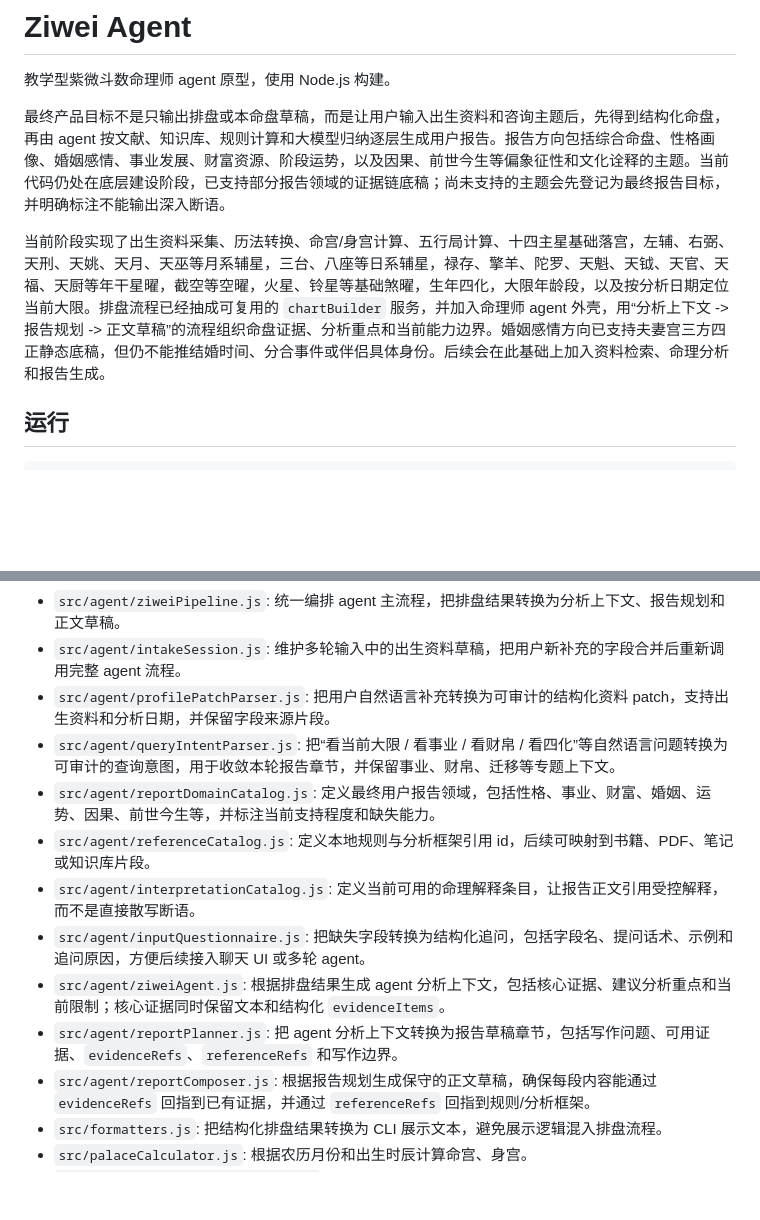
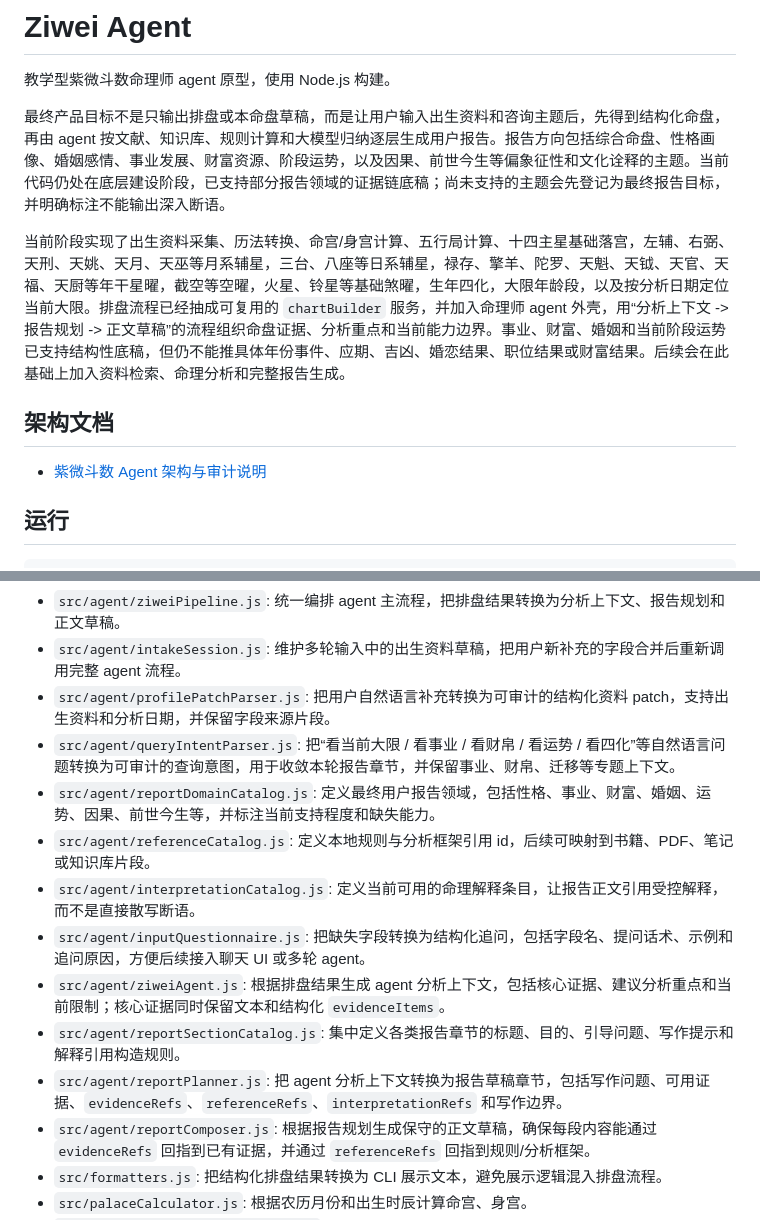
Before and after one commit to BlankLife886/ziwei-agent, a Markdown page: README.md, 2 parts joined by grey strips. Rendered like a GitHub page; blank space fills up the shorter version.

Commit message:
Document agent architecture and report boundaries

```diff
--- a/README.md
+++ b/README.md
@@ -4,7 +4,11 @@
 
 最终产品目标不是只输出排盘或本命盘草稿，而是让用户输入出生资料和咨询主题后，先得到结构化命盘，再由 agent 按文献、知识库、规则计算和大模型归纳逐层生成用户报告。报告方向包括综合命盘、性格画像、婚姻感情、事业发展、财富资源、阶段运势，以及因果、前世今生等偏象征性和文化诠释的主题。当前代码仍处在底层建设阶段，已支持部分报告领域的证据链底稿；尚未支持的主题会先登记为最终报告目标，并明确标注不能输出深入断语。
 
-当前阶段实现了出生资料采集、历法转换、命宫/身宫计算、五行局计算、十四主星基础落宫，左辅、右弼、天刑、天姚、天月、天巫等月系辅星，三台、八座等日系辅星，禄存、擎羊、陀罗、天魁、天钺、天官、天福、天厨等年干星曜，截空等空曜，火星、铃星等基础煞曜，生年四化，大限年龄段，以及按分析日期定位当前大限。排盘流程已经抽成可复用的 `chartBuilder` 服务，并加入命理师 agent 外壳，用“分析上下文 -> 报告规划 -> 正文草稿”的流程组织命盘证据、分析重点和当前能力边界。婚姻感情方向已支持夫妻宫三方四正静态底稿，但仍不能推结婚时间、分合事件或伴侣具体身份。后续会在此基础上加入资料检索、命理分析和报告生成。
+当前阶段实现了出生资料采集、历法转换、命宫/身宫计算、五行局计算、十四主星基础落宫，左辅、右弼、天刑、天姚、天月、天巫等月系辅星，三台、八座等日系辅星，禄存、擎羊、陀罗、天魁、天钺、天官、天福、天厨等年干星曜，截空等空曜，火星、铃星等基础煞曜，生年四化，大限年龄段，以及按分析日期定位当前大限。排盘流程已经抽成可复用的 `chartBuilder` 服务，并加入命理师 agent 外壳，用“分析上下文 -> 报告规划 -> 正文草稿”的流程组织命盘证据、分析重点和当前能力边界。事业、财富、婚姻和当前阶段运势已支持结构性底稿，但仍不能推具体年份事件、应期、吉凶、婚恋结果、职位结果或财富结果。后续会在此基础上加入资料检索、命理分析和完整报告生成。
+
+## 架构文档
+
+- [紫微斗数 Agent 架构与审计说明](docs/AGENT_ARCHITECTURE.md)
 
 ## 运行
 
@@ -21,13 +25,14 @@ npm start
 - `src/agent/ziweiPipeline.js`: 统一编排 agent 主流程，把排盘结果转换为分析上下文、报告规划和正文草稿。
 - `src/agent/intakeSession.js`: 维护多轮输入中的出生资料草稿，把用户新补充的字段合并后重新调用完整 agent 流程。
 - `src/agent/profilePatchParser.js`: 把用户自然语言补充转换为可审计的结构化资料 patch，支持出生资料和分析日期，并保留字段来源片段。
-- `src/agent/queryIntentParser.js`: 把“看当前大限 / 看事业 / 看财帛 / 看四化”等自然语言问题转换为可审计的查询意图，用于收敛本轮报告章节，并保留事业、财帛、迁移等专题上下文。
+- `src/agent/queryIntentParser.js`: 把“看当前大限 / 看事业 / 看财帛 / 看运势 / 看四化”等自然语言问题转换为可审计的查询意图，用于收敛本轮报告章节，并保留事业、财帛、迁移等专题上下文。
 - `src/agent/reportDomainCatalog.js`: 定义最终用户报告领域，包括性格、事业、财富、婚姻、运势、因果、前世今生等，并标注当前支持程度和缺失能力。
 - `src/agent/referenceCatalog.js`: 定义本地规则与分析框架引用 id，后续可映射到书籍、PDF、笔记或知识库片段。
 - `src/agent/interpretationCatalog.js`: 定义当前可用的命理解释条目，让报告正文引用受控解释，而不是直接散写断语。
 - `src/agent/inputQuestionnaire.js`: 把缺失字段转换为结构化追问，包括字段名、提问话术、示例和追问原因，方便后续接入聊天 UI 或多轮 agent。
 - `src/agent/ziweiAgent.js`: 根据排盘结果生成 agent 分析上下文，包括核心证据、建议分析重点和当前限制；核心证据同时保留文本和结构化 `evidenceItems`。
-- `src/agent/reportPlanner.js`: 把 agent 分析上下文转换为报告草稿章节，包括写作问题、可用证据、`evidenceRefs`、`referenceRefs` 和写作边界。
+- `src/agent/reportSectionCatalog.js`: 集中定义各类报告章节的标题、目的、引导问题、写作提示和解释引用构造规则。
+- `src/agent/reportPlanner.js`: 把 agent 分析上下文转换为报告草稿章节，包括写作问题、可用证据、`evidenceRefs`、`referenceRefs`、`interpretationRefs` 和写作边界。
 - `src/agent/reportComposer.js`: 根据报告规划生成保守的正文草稿，确保每段内容能通过 `evidenceRefs` 回指到已有证据，并通过 `referenceRefs` 回指到规则/分析框架。
 - `src/formatters.js`: 把结构化排盘结果转换为 CLI 展示文本，避免展示逻辑混入排盘流程。
 - `src/palaceCalculator.js`: 根据农历月份和出生时辰计算命宫、身宫。
```
Also changed, not shown: docs/AGENT_ARCHITECTURE.md (added, +118 -0 lines).
